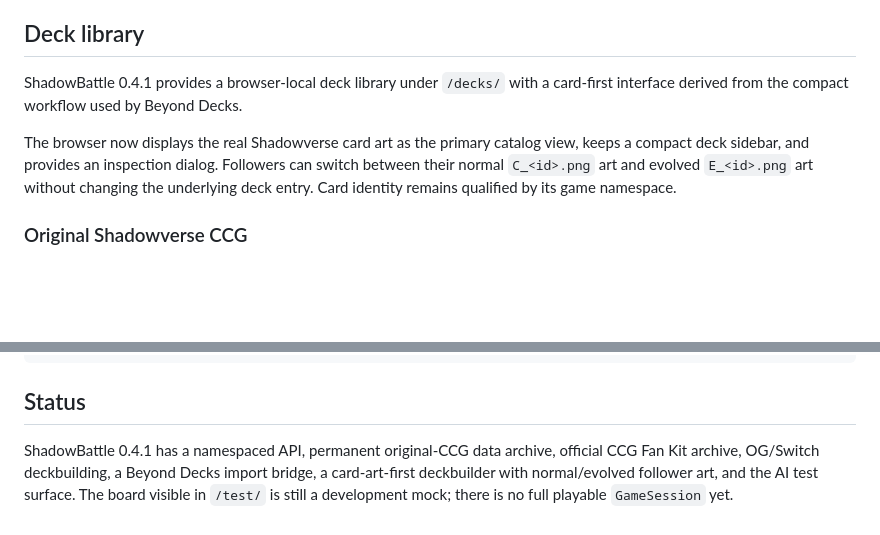
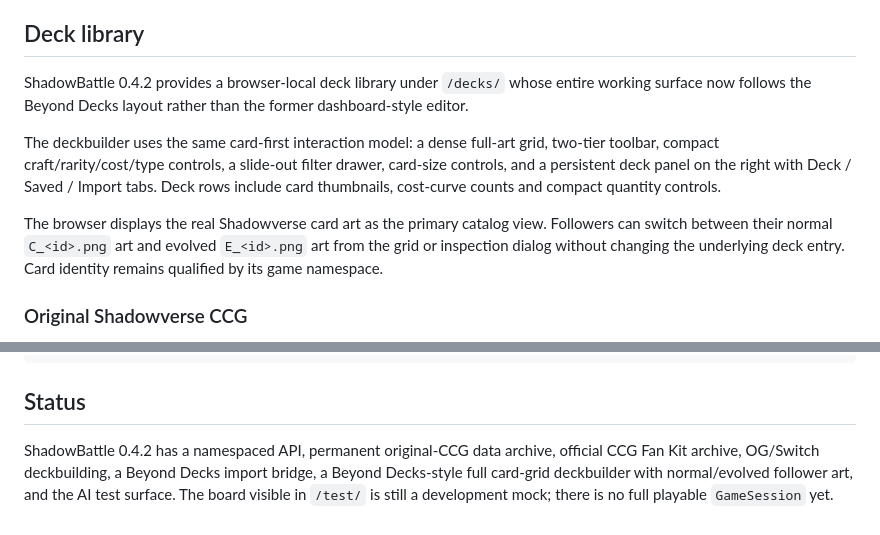
Before and after one commit to SomostVE/shadowbattle, a Markdown page: README.md, 2 parts joined by grey strips. Drawn GitHub-style; blank space fills up the shorter version.

Commit message:
Document Beyond Decks UI parity in 0.4.2

```diff
--- a/README.md
+++ b/README.md
@@ -29,9 +29,11 @@ Each game is treated as a separate ruleset, data namespace and visual profile.
 
 ## Deck library
 
-ShadowBattle 0.4.1 provides a browser-local deck library under `/decks/` with a card-first interface derived from the compact workflow used by Beyond Decks.
+ShadowBattle 0.4.2 provides a browser-local deck library under `/decks/` whose entire working surface now follows the Beyond Decks layout rather than the former dashboard-style editor.
 
-The browser now displays the real Shadowverse card art as the primary catalog view, keeps a compact deck sidebar, and provides an inspection dialog. Followers can switch between their normal `C_<id>.png` art and evolved `E_<id>.png` art without changing the underlying deck entry. Card identity remains qualified by its game namespace.
+The deckbuilder uses the same card-first interaction model: a dense full-art grid, two-tier toolbar, compact craft/rarity/cost/type controls, a slide-out filter drawer, card-size controls, and a persistent deck panel on the right with Deck / Saved / Import tabs. Deck rows include card thumbnails, cost-curve counts and compact quantity controls.
+
+The browser displays the real Shadowverse card art as the primary catalog view. Followers can switch between their normal `C_<id>.png` art and evolved `E_<id>.png` art from the grid or inspection dialog without changing the underlying deck entry. Card identity remains qualified by its game namespace.
 
 ### Original Shadowverse CCG
 
@@ -193,4 +195,4 @@ src/
 
 ## Status
 
-ShadowBattle 0.4.1 has a namespaced API, permanent original-CCG data archive, official CCG Fan Kit archive, OG/Switch deckbuilding, a Beyond Decks import bridge, a card-art-first deckbuilder with normal/evolved follower art, and the AI test surface. The board visible in `/test/` is still a development mock; there is no full playable `GameSession` yet.
+ShadowBattle 0.4.2 has a namespaced API, permanent original-CCG data archive, official CCG Fan Kit archive, OG/Switch deckbuilding, a Beyond Decks import bridge, a Beyond Decks-style full card-grid deckbuilder with normal/evolved follower art, and the AI test surface. The board visible in `/test/` is still a development mock; there is no full playable `GameSession` yet.
```
